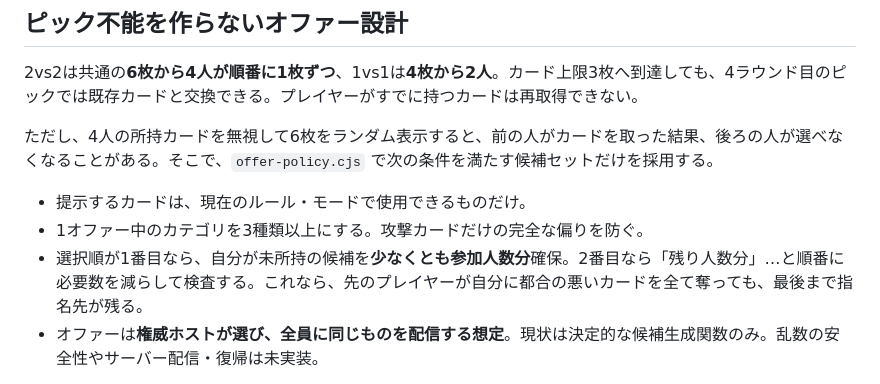
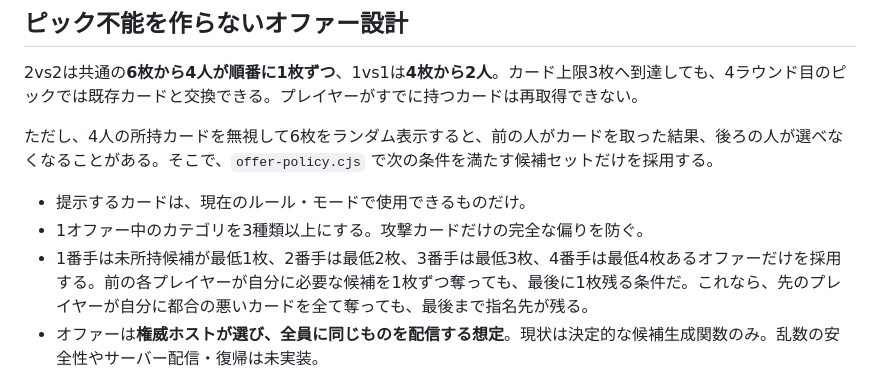
Before and after one commit to 8mahi8/brawl-bot-playtest, a Markdown page: draft/CARD_DESIGN_V01.md, the part around the change. Drawn GitHub-style.

Commit message:
Correct late-seat pick fairness explanation after adversarial stress test

```diff
--- a/draft/CARD_DESIGN_V01.md
+++ b/draft/CARD_DESIGN_V01.md
@@ -72,7 +72,7 @@
 
 - 提示するカードは、現在のルール・モードで使用できるものだけ。
 - 1オファー中のカテゴリを3種類以上にする。攻撃カードだけの完全な偏りを防ぐ。
-- 選択順が1番目なら、自分が未所持の候補を**少なくとも参加人数分**確保。2番目なら「残り人数分」…と順番に必要数を減らして検査する。これなら、先のプレイヤーが自分に都合の悪いカードを全て奪っても、最後まで指名先が残る。
+- 1番手は未所持候補が最低1枚、2番手は最低2枚、3番手は最低3枚、4番手は最低4枚あるオファーだけを採用する。前の各プレイヤーが自分に必要な候補を1枚ずつ奪っても、最後に1枚残る条件だ。これなら、先のプレイヤーが自分に都合の悪いカードを全て奪っても、最後まで指名先が残る。
 - オファーは**権威ホストが選び、全員に同じものを配信する想定**。現状は決定的な候補生成関数のみ。乱数の安全性やサーバー配信・復帰は未実装。
 
 「勝者先攻」が失われない一方、後手にも選択可能なカードが最低1枚は残る。**選択可能性の保証は勝率50%の証明ではない。** 勝率バランスは次段階で実戦測定する。
```
